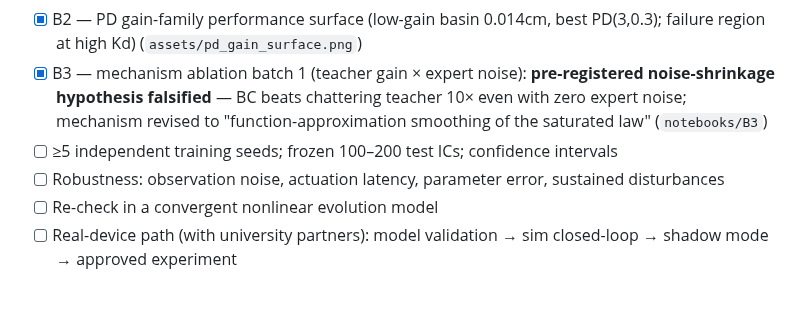
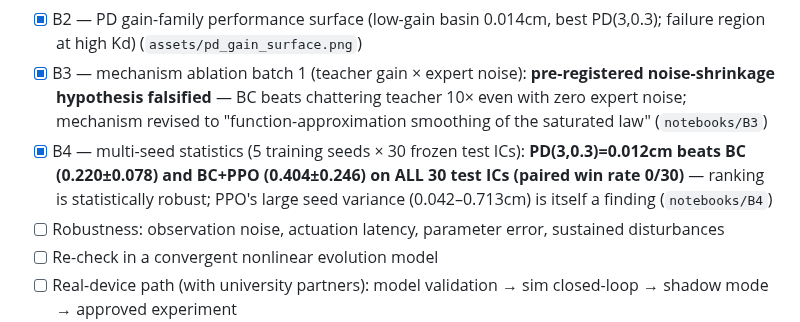
Before and after one commit to professorwang/fusion-rl-bench, a Markdown page: README.md, the part around the change. Drawn GitHub-style; blank space fills up the shorter version.

```diff
--- a/README.md
+++ b/README.md
@@ -99,7 +99,7 @@ Frozen models and raw evaluation data are attached to [GitHub Releases](https://
 - [x] **B1 — LQR/LQI baselines**: naive DARE-LQR shows steady-state offset (model mismatch + no integral action); LQI fixes it (0.91 cm, 3ch) but still trails PD(1,0.3)=0.09cm and BC=0.19cm; unit-confusion pitfalls documented (`notebooks/B1`)
 - [x] B2 — PD gain-family performance surface (low-gain basin 0.014cm, best PD(3,0.3); failure region at high Kd) (`assets/pd_gain_surface.png`)
 - [x] B3 — mechanism ablation batch 1 (teacher gain × expert noise): **pre-registered noise-shrinkage hypothesis falsified** — BC beats chattering teacher 10× even with zero expert noise; mechanism revised to "function-approximation smoothing of the saturated law" (`notebooks/B3`)
-- [ ] ≥5 independent training seeds; frozen 100–200 test ICs; confidence intervals
+- [x] B4 — multi-seed statistics (5 training seeds × 30 frozen test ICs): **PD(3,0.3)=0.012cm beats BC (0.220±0.078) and BC+PPO (0.404±0.246) on ALL 30 test ICs (paired win rate 0/30)** — ranking is statistically robust; PPO's large seed variance (0.042–0.713cm) is itself a finding (`notebooks/B4`)
 - [ ] Robustness: observation noise, actuation latency, parameter error, sustained disturbances
 - [ ] Re-check in a convergent nonlinear evolution model
 - [ ] Real-device path (with university partners): model validation → sim closed-loop → shadow mode → approved experiment
```
Also changed, not shown: notebooks/B4-多训练种子统计.md (added, +38 -0 lines), assets/multiseed_b4.png (added), 3 other files.
